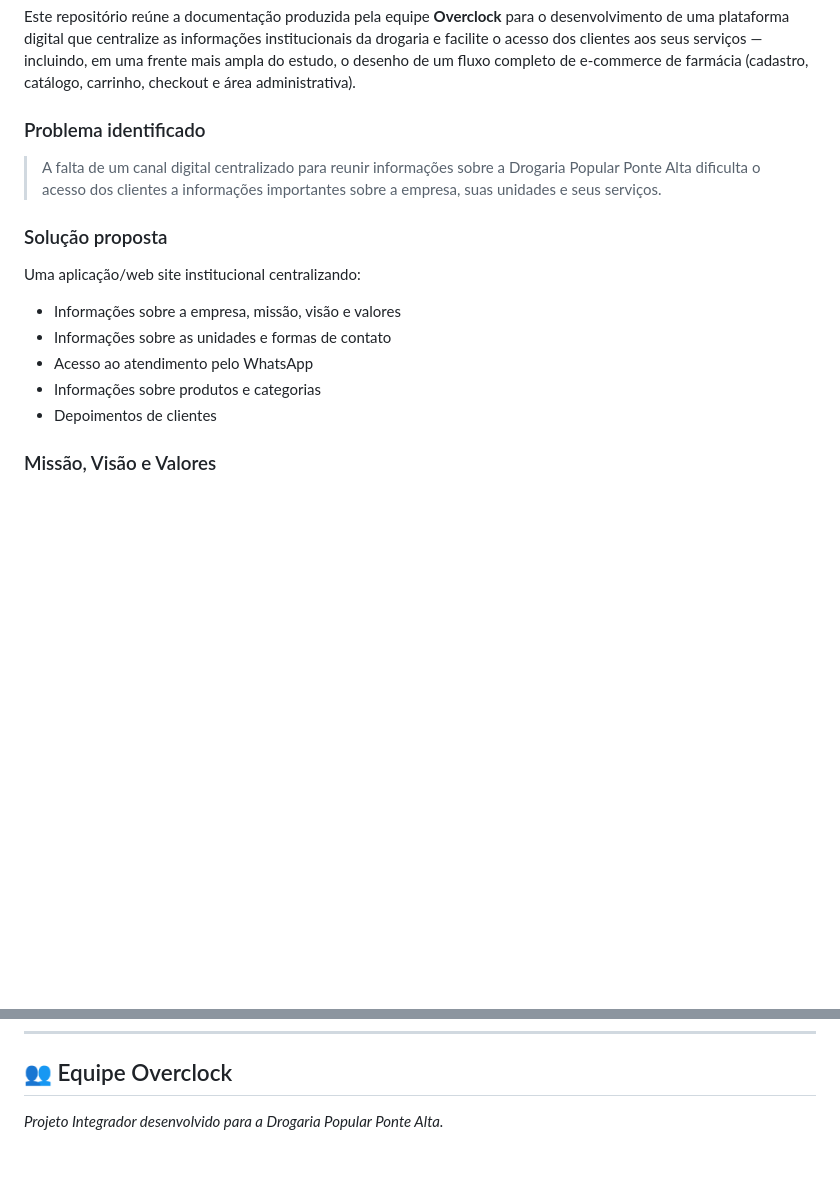
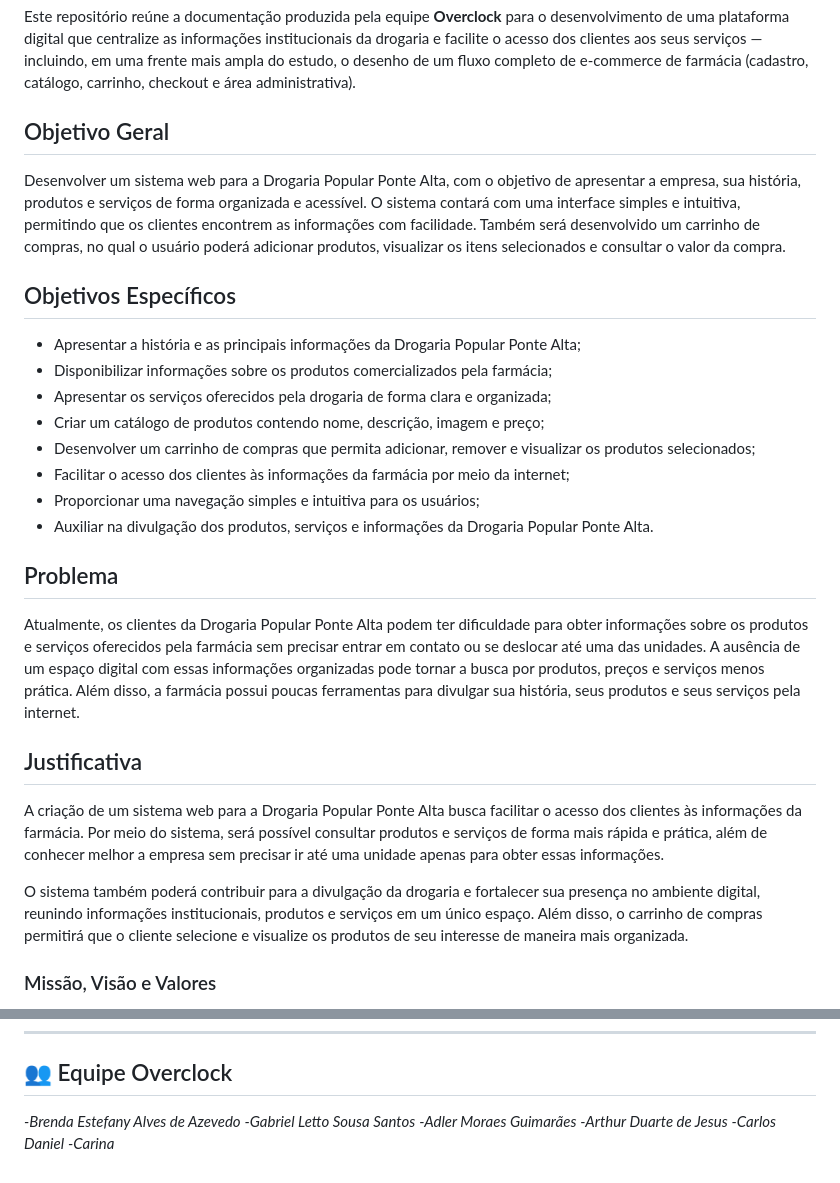
Before and after one commit to DevLetto/DrogariaPopular-Overclock, a Markdown page: README.md, 2 parts joined by grey strips. Drawn GitHub-style; blank space fills up the shorter version.

Commit message:
Revise README with project objectives and justification
Updated the README to include objectives, problems, and justification for the web system project for Drogaria Popular Ponte Alta.

```diff
--- a/README.md
+++ b/README.md
@@ -17,16 +17,30 @@ A **Drogaria Popular Ponte Alta** possui duas unidades e atende presencialmente
 
 Este repositório reúne a documentação produzida pela equipe **Overclock** para o desenvolvimento de uma plataforma digital que centralize as informações institucionais da drogaria e facilite o acesso dos clientes aos seus serviços — incluindo, em uma frente mais ampla do estudo, o desenho de um fluxo completo de e-commerce de farmácia (cadastro, catálogo, carrinho, checkout e área administrativa).
 
-### Problema identificado
-> A falta de um canal digital centralizado para reunir informações sobre a Drogaria Popular Ponte Alta dificulta o acesso dos clientes a informações importantes sobre a empresa, suas unidades e seus serviços.
+## Objetivo Geral
 
-### Solução proposta
-Uma aplicação/web site institucional centralizando:
-- Informações sobre a empresa, missão, visão e valores
-- Informações sobre as unidades e formas de contato
-- Acesso ao atendimento pelo WhatsApp
-- Informações sobre produtos e categorias
-- Depoimentos de clientes
+Desenvolver um sistema web para a Drogaria Popular Ponte Alta, com o objetivo de apresentar a empresa, sua história, produtos e serviços de forma organizada e acessível. O sistema contará com uma interface simples e intuitiva, permitindo que os clientes encontrem as informações com facilidade. Também será desenvolvido um carrinho de compras, no qual o usuário poderá adicionar produtos, visualizar os itens selecionados e consultar o valor da compra.
+
+## Objetivos Específicos
+
+- Apresentar a história e as principais informações da Drogaria Popular Ponte Alta;
+- Disponibilizar informações sobre os produtos comercializados pela farmácia;
+- Apresentar os serviços oferecidos pela drogaria de forma clara e organizada;
+- Criar um catálogo de produtos contendo nome, descrição, imagem e preço;
+- Desenvolver um carrinho de compras que permita adicionar, remover e visualizar os produtos selecionados;
+- Facilitar o acesso dos clientes às informações da farmácia por meio da internet;
+- Proporcionar uma navegação simples e intuitiva para os usuários;
+- Auxiliar na divulgação dos produtos, serviços e informações da Drogaria Popular Ponte Alta.
+
+## Problema
+
+Atualmente, os clientes da Drogaria Popular Ponte Alta podem ter dificuldade para obter informações sobre os produtos e serviços oferecidos pela farmácia sem precisar entrar em contato ou se deslocar até uma das unidades. A ausência de um espaço digital com essas informações organizadas pode tornar a busca por produtos, preços e serviços menos prática. Além disso, a farmácia possui poucas ferramentas para divulgar sua história, seus produtos e seus serviços pela internet.
+
+## Justificativa
+
+A criação de um sistema web para a Drogaria Popular Ponte Alta busca facilitar o acesso dos clientes às informações da farmácia. Por meio do sistema, será possível consultar produtos e serviços de forma mais rápida e prática, além de conhecer melhor a empresa sem precisar ir até uma unidade apenas para obter essas informações.
+
+O sistema também poderá contribuir para a divulgação da drogaria e fortalecer sua presença no ambiente digital, reunindo informações institucionais, produtos e serviços em um único espaço. Além disso, o carrinho de compras permitirá que o cliente selecione e visualize os produtos de seu interesse de maneira mais organizada.
 
 ### Missão, Visão e Valores
 - **Missão:** estar presente no dia a dia dos clientes, oferecendo cuidado, qualidade e economia para toda a comunidade.
@@ -76,4 +90,9 @@ Toda a documentação de análise está consolidada em **[`Documentos-Overclock.
 
 ## 👥 Equipe Overclock
 
-*Projeto Integrador desenvolvido para a Drogaria Popular Ponte Alta.*
+*-Brenda Estefany Alves de Azevedo*
+*-Gabriel Letto Sousa Santos*
+*-Adler Moraes Guimarães*
+*-Arthur Duarte de Jesus*
+*-Carlos Daniel*
+*-Carina*
```
